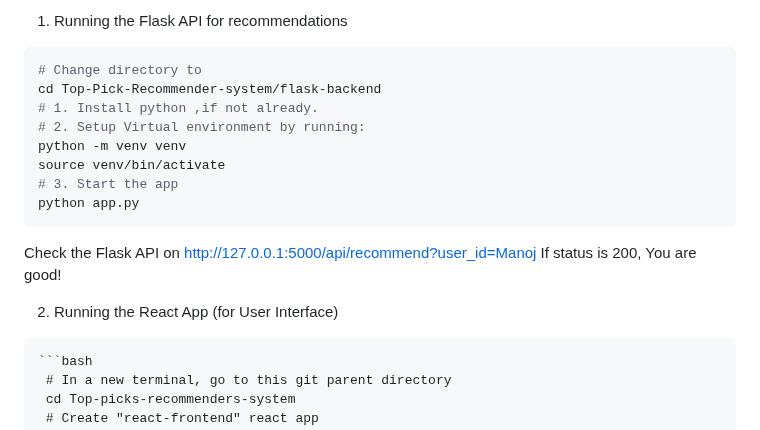
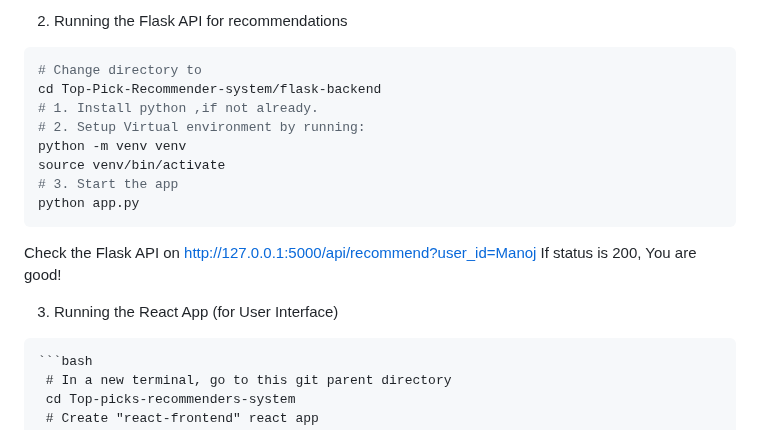
Before and after one commit to manojbusam/Top-Pick-Recommender-system, a Markdown page: README.md, the part around one of its changes. GitHub-like rendering.

````diff
--- a/README.md
+++ b/README.md
@@ -79,7 +79,7 @@ Brief description of your project.
 
 
 
-1. Running the Flask API for recommendations
+2. Running the Flask API for recommendations
   ```bash flask-backend
   # Change directory to
   cd Top-Pick-Recommender-system/flask-backend
@@ -93,7 +93,7 @@ Brief description of your project.
   Check the Flask API on http://127.0.0.1:5000/api/recommend?user_id=Manoj
   If status is 200, You are good!
 
-2. Running the React App (for User Interface)
+3. Running the React App (for User Interface)
 
   ```
   ```bash
````
Also changed, not shown: other parts of README.md (+5 -5 lines).
